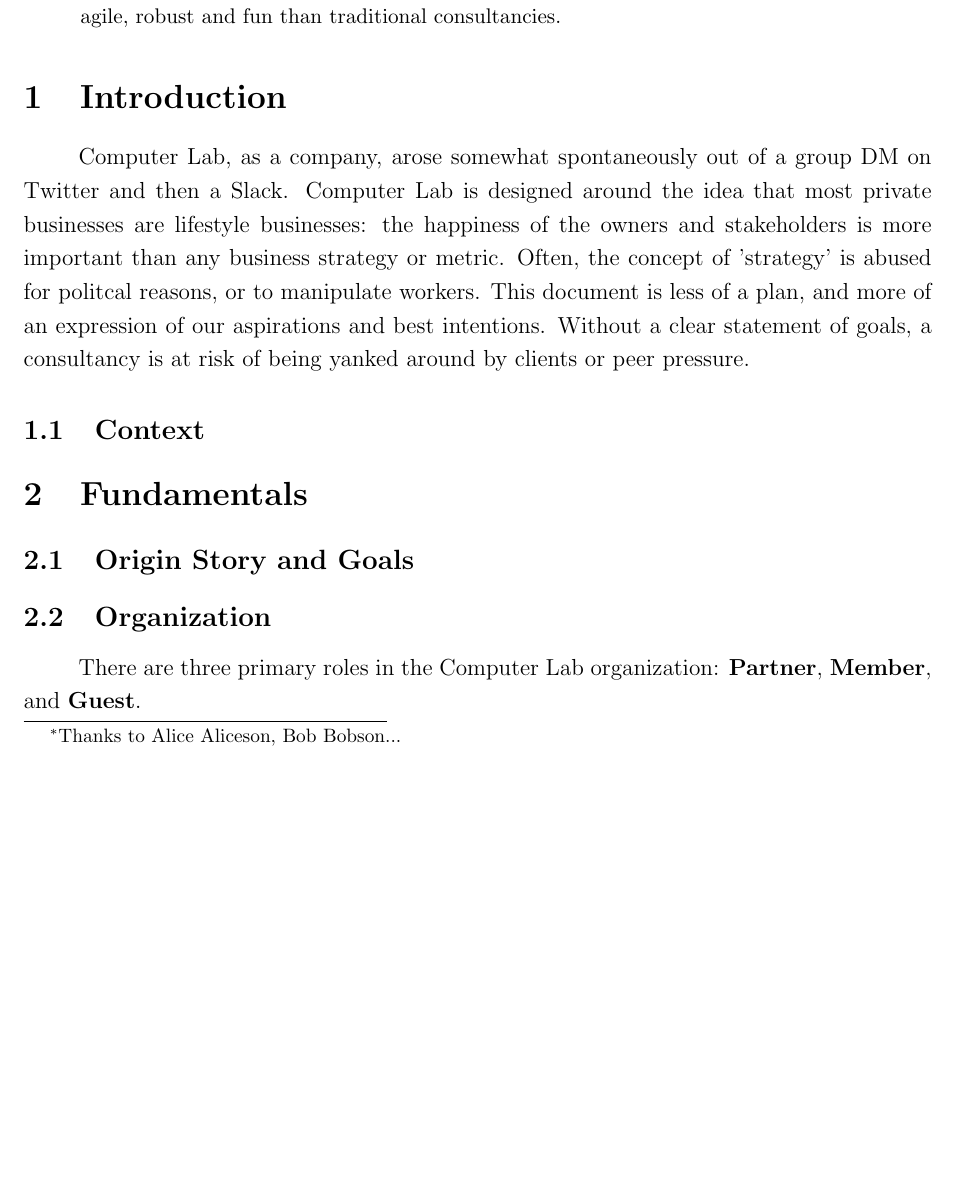
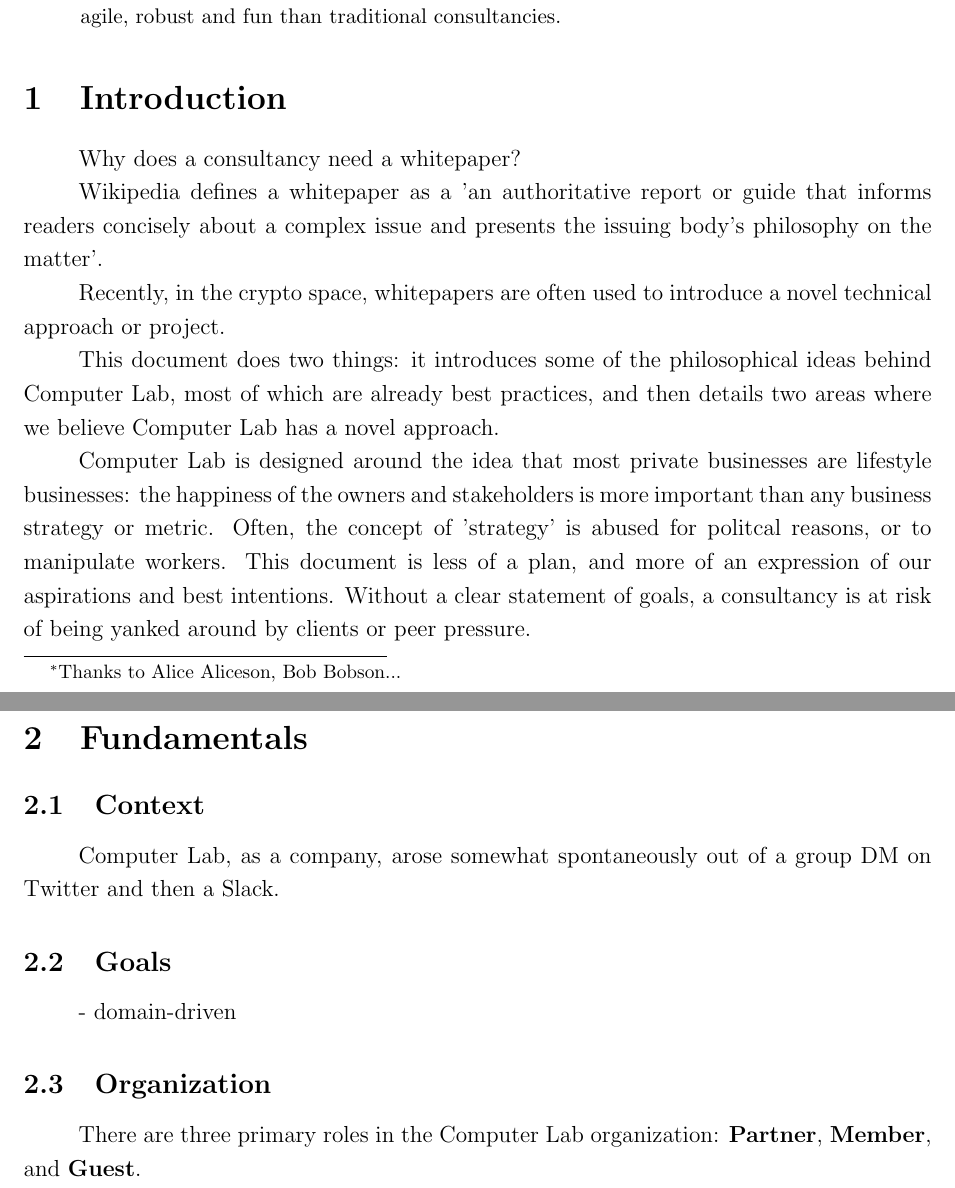
Before and after one commit to computer-lab/whitepaper, a LaTeX paper (index.tex): part of page 1 of 3 before the commit and two parts of pages 1 and 2 of 3 after it, the two joined at a grey line, cut so that both start at the same text, the shorter picture padded with empty space. Compiled offline with pdfLaTeX.

Commit message:
white paper

```diff
--- a/index.tex
+++ b/index.tex
@@ -22,18 +23,38 @@
 
 \section{Introduction}
 
+Why does a consultancy need a whitepaper?
+
+Wikipedia defines a whitepaper as a 'an authoritative report or guide that
+informs readers concisely about a complex issue and presents the issuing body's
+philosophy on the matter'.
+
+Recently, in the crypto space, whitepapers are often used to introduce a novel
+technical approach or project.
+
+This document does two things: it introduces some of the philosophical ideas
+behind Computer Lab, most of which are already best practices, and then details
+two areas where we believe Computer Lab has a novel approach.
+
+Computer Lab is designed around the idea that most private businesses are
+lifestyle businesses: the happiness of the owners and stakeholders is more
+important than any business strategy or metric.  Often, the concept of
+'strategy' is abused for politcal reasons, or to manipulate workers.  This
+document is less of a plan, and more of an expression of our aspirations and
+best intentions.  Without a clear statement of goals, a consultancy is at risk
+of being yanked around by clients or peer pressure.
+
+\section{Fundamentals}
+\subsection{Context}
+
 Computer Lab, as a company, arose somewhat spontaneously out of a group DM on
-Twitter and then a Slack. Computer Lab is designed around the idea that most
-private businesses are lifestyle businesses: the happiness of the owners and
-stakeholders is more important than any business strategy or metric. Often, the
-concept of 'strategy' is abused for politcal reasons, or to manipulate workers.
-This document is less of a plan, and more of an expression of our aspirations
-and best intentions. Without a clear statement of goals, a consultancy is at
-risk of being yanked around by clients or peer pressure.
+Twitter and then a Slack.
 
-\subsection{Context}
-\section{Fundamentals}
-\subsection{Origin Story and Goals}
+\subsection{Goals}
+
+- domain-driven
+
+
 \subsection{Organization}
 
 There are three primary roles in the Computer Lab organization: \textbf{Partner},
```
Also changed, not shown: index.tex (1 more changed lines).
